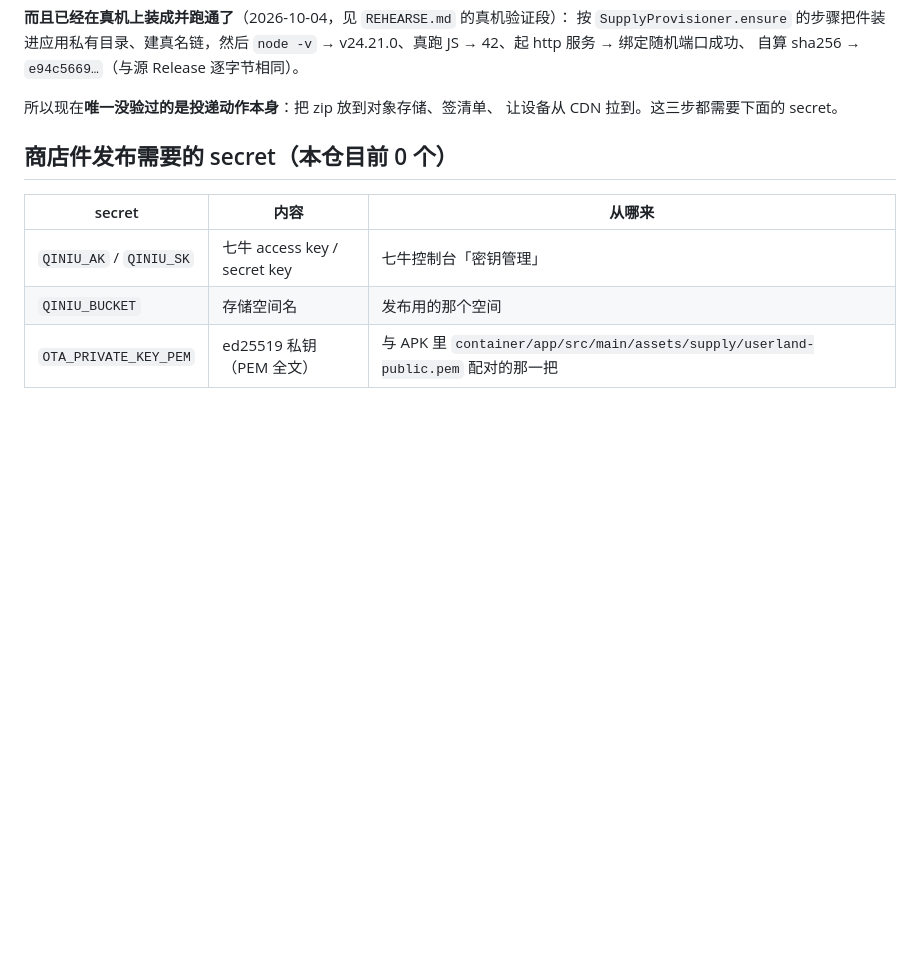
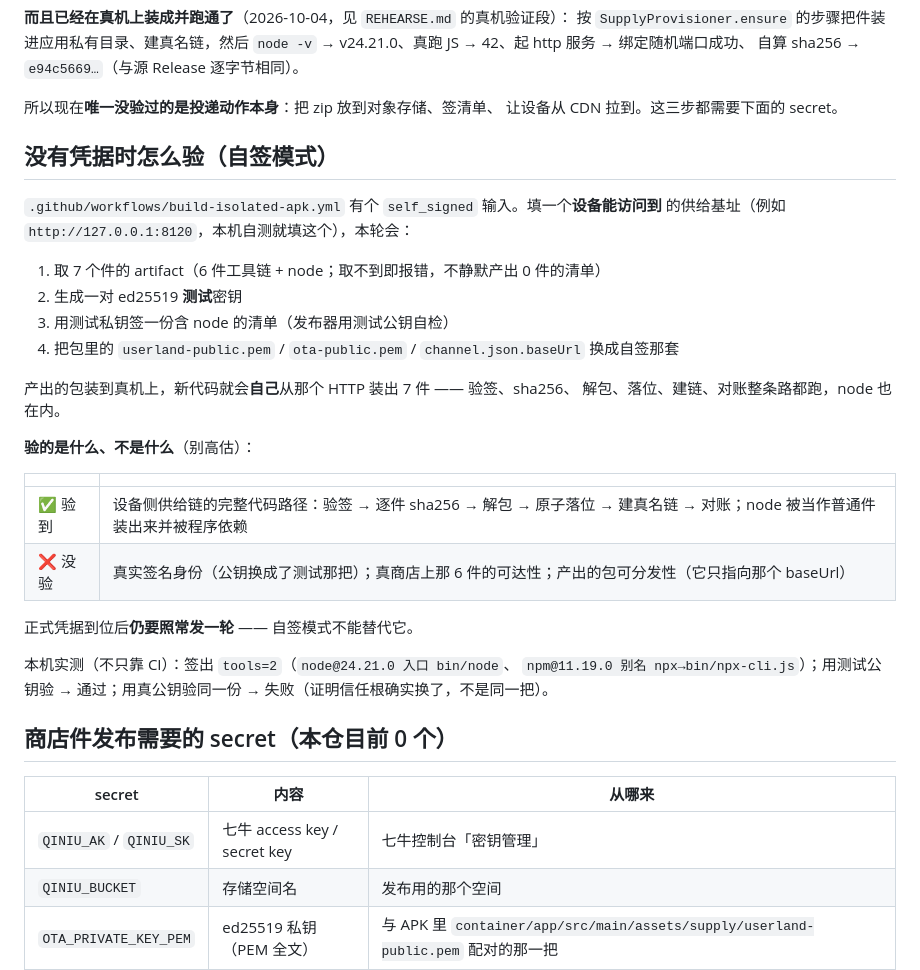
Before and after one commit to lobbowen/lob-os, a Markdown page: components/userland/PUBLISH.md, the part around the change. GitHub-like rendering; blank space fills up the shorter version.

Commit message:
文档：PUBLISH.md 写清自签模式验到什么、没验什么
「有 self_signed 这条路」若不写清边界，读者会以为自签通过就等于发布验证过了。
用一张表分开：验到的是设备侧供给链的完整代码路径（验签→sha256→解包→落位→
建链→对账，含 node 被当普通件装出来并被程序依赖）；没验的是真实签名身份、
真商店可达性、产物的可分发性。并写明正式凭据到位后仍要照常发一轮。

表里的断言核实过：ensure 按清单逐件遍历，对 node 零特判（grep 确认无
name=="node" 之类判断），所以自签模式下 node 走的就是通用安装逻辑。

```diff
--- a/components/userland/PUBLISH.md
+++ b/components/userland/PUBLISH.md
@@ -13,6 +13,32 @@
 
 所以现在**唯一没验过的是投递动作本身**：把 zip 放到对象存储、签清单、
 让设备从 CDN 拉到。这三步都需要下面的 secret。
+
+## 没有凭据时怎么验（自签模式）
+
+`.github/workflows/build-isolated-apk.yml` 有个 `self_signed` 输入。填一个**设备能访问到**
+的供给基址（例如 `http://127.0.0.1:8120`，本机自测就填这个），本轮会：
+
+1. 取 7 个件的 artifact（6 件工具链 + node；取不到即报错，不静默产出 0 件的清单）
+2. 生成一对 ed25519 **测试**密钥
+3. 用测试私钥签一份含 node 的清单（发布器用测试公钥自检）
+4. 把包里的 `userland-public.pem` / `ota-public.pem` / `channel.json.baseUrl` 换成自签那套
+
+产出的包装到真机上，新代码就会**自己**从那个 HTTP 装出 7 件 —— 验签、sha256、
+解包、落位、建链、对账整条路都跑，node 也在内。
+
+**验的是什么、不是什么**（别高估）：
+
+| | |
+|---|---|
+| ✅ 验到 | 设备侧供给链的完整代码路径：验签 → 逐件 sha256 → 解包 → 原子落位 → 建真名链 → 对账；node 被当作普通件装出来并被程序依赖 |
+| ❌ 没验 | 真实签名身份（公钥换成了测试那把）；真商店上那 6 件的可达性；产出的包可分发性（它只指向那个 baseUrl） |
+
+正式凭据到位后**仍要照常发一轮** —— 自签模式不能替代它。
+
+本机实测（不只靠 CI）：签出 `tools=2`（`node@24.21.0 入口 bin/node`、
+`npm@11.19.0 别名 npx→bin/npx-cli.js`）；用测试公钥验 → 通过；用真公钥验同一份
+→ 失败（证明信任根确实换了，不是同一把）。
 
 ## 商店件发布需要的 secret（本仓目前 0 个）
 
```
